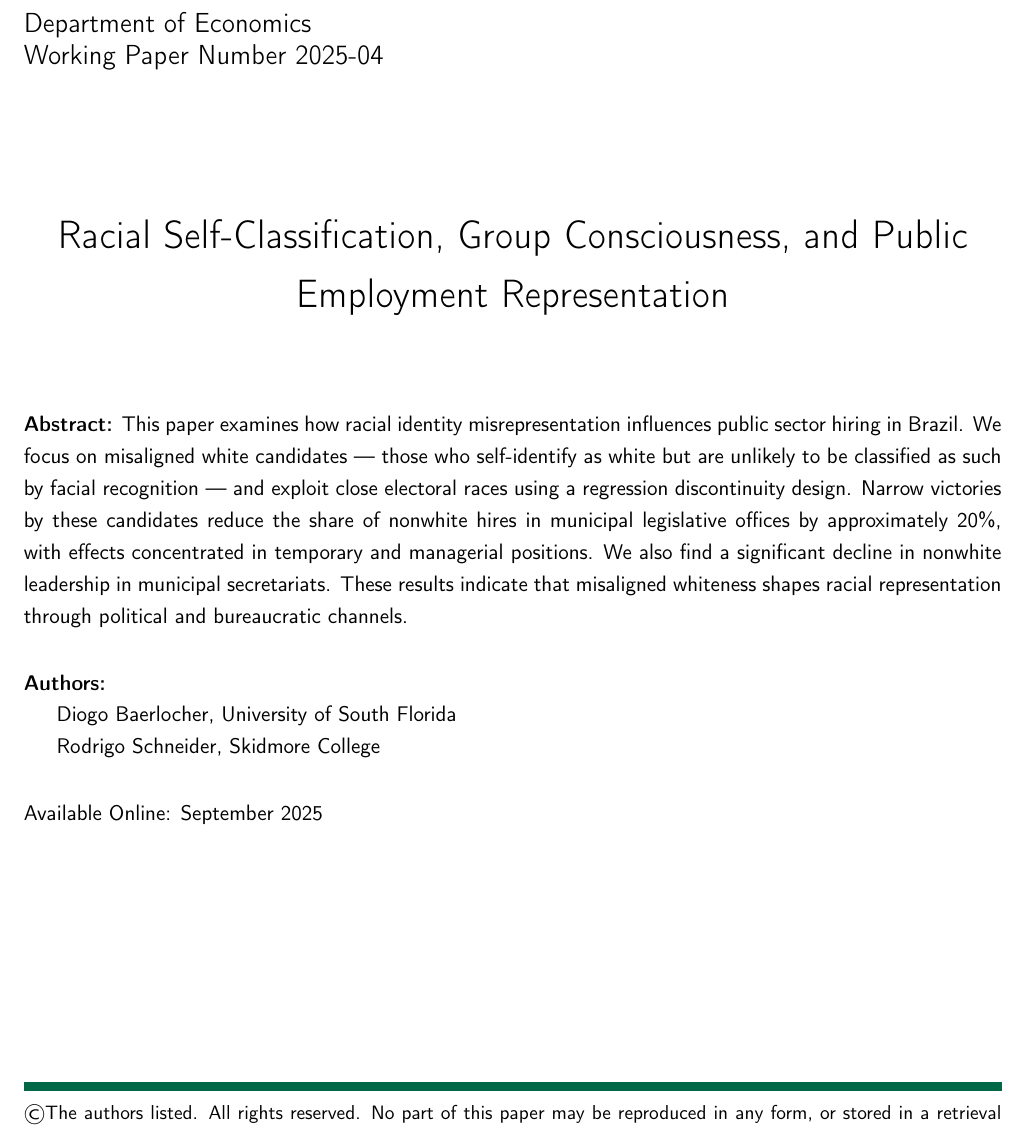
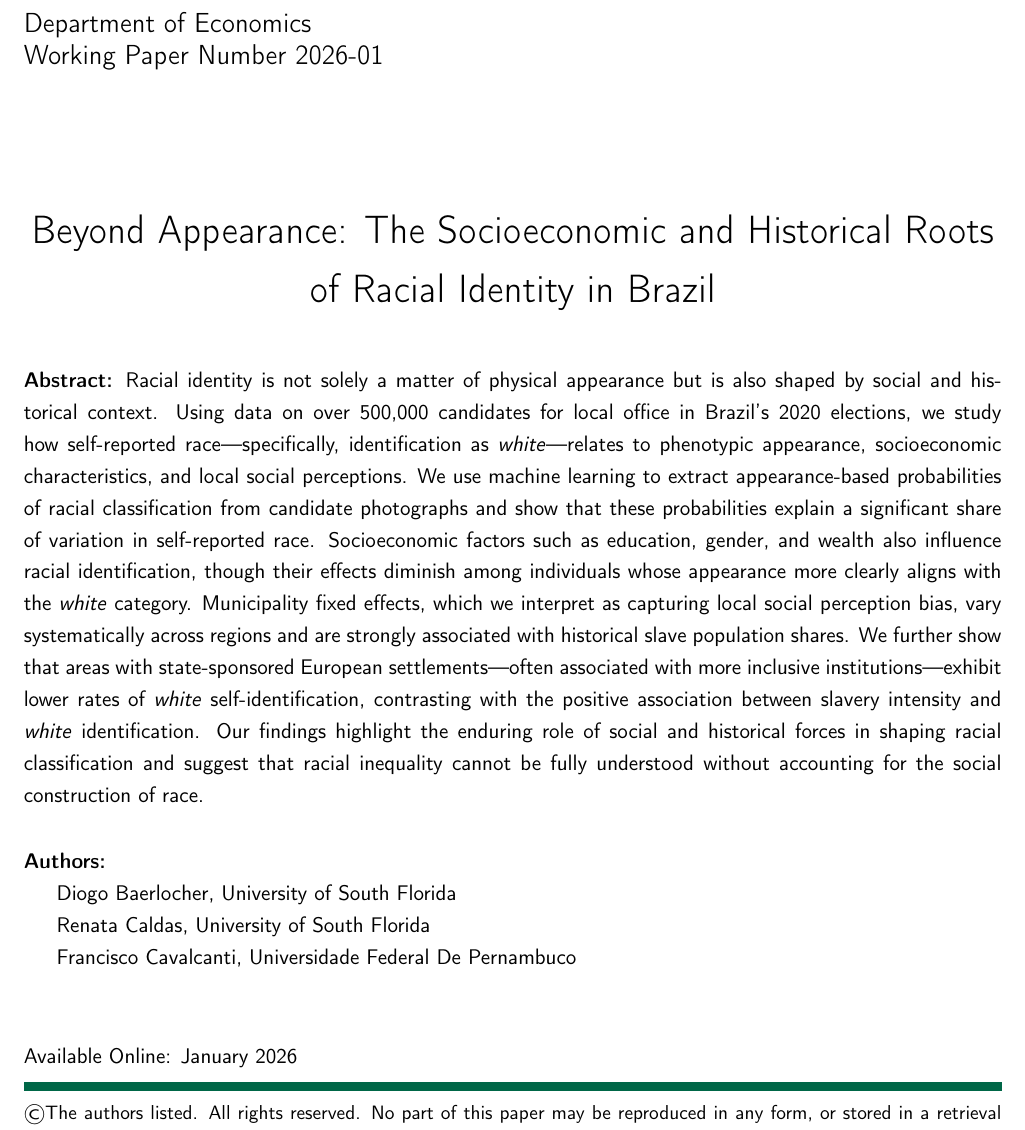
Before and after one commit to diogobaerlocher/USF-WPSeries, a LaTeX document (production/1_create_frontpage.tex): part of the page, cut so that both start at the same text. Compiled offline with pdfLaTeX.

Commit message:
add 2026-01

```diff
--- a/production/1_create_frontpage.tex
+++ b/production/1_create_frontpage.tex
@@ -17,29 +17,30 @@
 \noindent{\color{usfgreen} \rule{0.5\textwidth}{10pt}}{\color{usfgold} \rule{0.5\textwidth}{10pt}}\\
 
 \noindent {\Large Department of Economics} \\
-\noindent {\Large Working Paper Number 2025-04} \\
+\noindent {\Large Working Paper Number 2026-01} \\
 
 \vspace*{0.5in}
 
 \begin{center}
-    \huge Racial Self-Classification, Group Consciousness, and Public Employment Representation
+    \huge Beyond Appearance: The Socioeconomic and Historical Roots of Racial Identity in Brazil
 \end{center}
 
-\vspace*{0.5in}
+\vspace*{0.25in}
 
-\noindent \textbf{Abstract:} This paper examines how racial identity misrepresentation influences public sector hiring in Brazil. We focus on misaligned white candidates — those who self-identify as white but are unlikely to be classified as such by facial recognition — and exploit close electoral races using a regression discontinuity design. Narrow victories by these candidates reduce the share of nonwhite hires in municipal legislative offices by approximately 20\%, with effects concentrated in temporary and managerial positions. We also find a significant decline in nonwhite leadership in municipal secretariats. These results indicate that misaligned whiteness shapes racial representation through political and bureaucratic channels.
+\noindent \textbf{Abstract:} Racial identity is not solely a matter of physical appearance but is also shaped by social and historical context. Using data on over 500,000 candidates for local office in Brazil’s 2020 elections, we study how self-reported race---specifically, identification as \textit{white}---relates to phenotypic appearance, socioeconomic characteristics, and local social perceptions. We use machine learning to extract appearance-based probabilities of racial classification from candidate photographs and show that these probabilities explain a significant share of variation in self-reported race. Socioeconomic factors such as education, gender, and wealth also influence racial identification, though their effects diminish among individuals whose appearance more clearly aligns with the \textit{white} category. Municipality fixed effects, which we interpret as capturing local social perception bias, vary systematically across regions and are strongly associated with historical slave population shares. We further show that areas with state-sponsored European settlements---often associated with more inclusive institutions---exhibit lower rates of \textit{white} self-identification, contrasting with the positive association between slavery intensity and \textit{white} identification. Our findings highlight the enduring role of social and historical forces in shaping racial classification and suggest that racial inequality cannot be fully understood without accounting for the social construction of race.
 
 \vspace*{0.25in}
 
 \noindent \textbf{Authors:}
 
 Diogo Baerlocher, University of South Florida \\
-\indent Rodrigo Schneider, Skidmore College
+\indent Renata Caldas, University of South Florida \\
+\indent Francisco Cavalcanti, Universidade Federal De Pernambuco \\
 
 \vspace*{0.25in}
 
 
-\noindent Available Online: September 2025 %| Updated: Date
+\noindent Available Online: January 2026 %| Updated: Date
 
 \vfill
 \noindent{\color{usfgreen} \rule{\textwidth}{5pt}}\\
```
Also changed, not shown: papers_backup/2026-01.pdf (added), production/1_create_frontpage.pdf, production/2025-04.pdf (deleted), production/production_output.pdf (added), production/submission.pdf, 3 other files.
